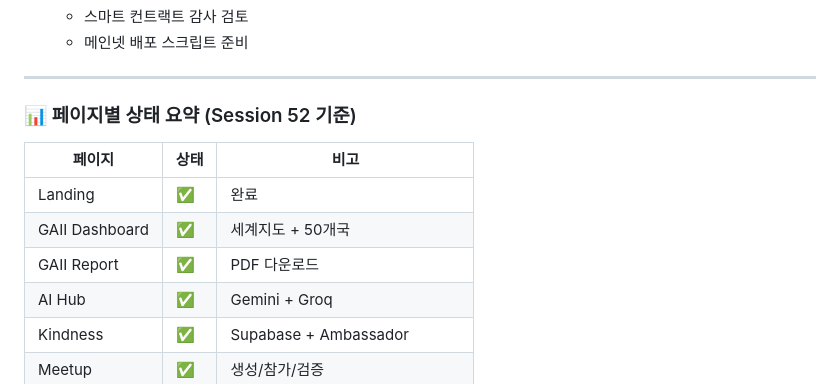
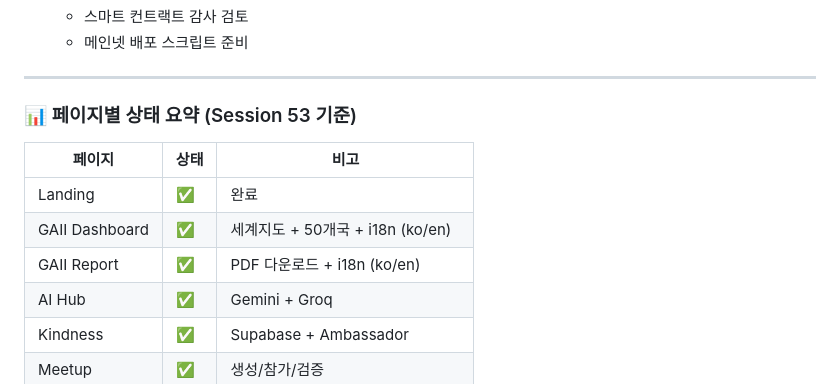
Before and after one commit to almaneo/almaneo-org, a Markdown page: .claude/CLAUDE.md, the part around one of its changes. Drawn GitHub-style.

```diff
--- a/.claude/CLAUDE.md
+++ b/.claude/CLAUDE.md
@@ -2568,13 +2617,13 @@ function updateReputation(node, delta) external onlyCoordinator;
 
 ---
 
-### 📊 페이지별 상태 요약 (Session 52 기준)
+### 📊 페이지별 상태 요약 (Session 53 기준)
 
 | 페이지 | 상태 | 비고 |
 |--------|------|------|
 | Landing | ✅ | 완료 |
-| GAII Dashboard | ✅ | 세계지도 + 50개국 |
-| GAII Report | ✅ | PDF 다운로드 |
+| GAII Dashboard | ✅ | 세계지도 + 50개국 + i18n (ko/en) |
+| GAII Report | ✅ | PDF 다운로드 + i18n (ko/en) |
 | AI Hub | ✅ | Gemini + Groq |
 | Kindness | ✅ | Supabase + Ambassador |
 | Meetup | ✅ | 생성/참가/검증 |
```
Also changed, not shown: other parts of .claude/CLAUDE.md (+54 -5 lines).
